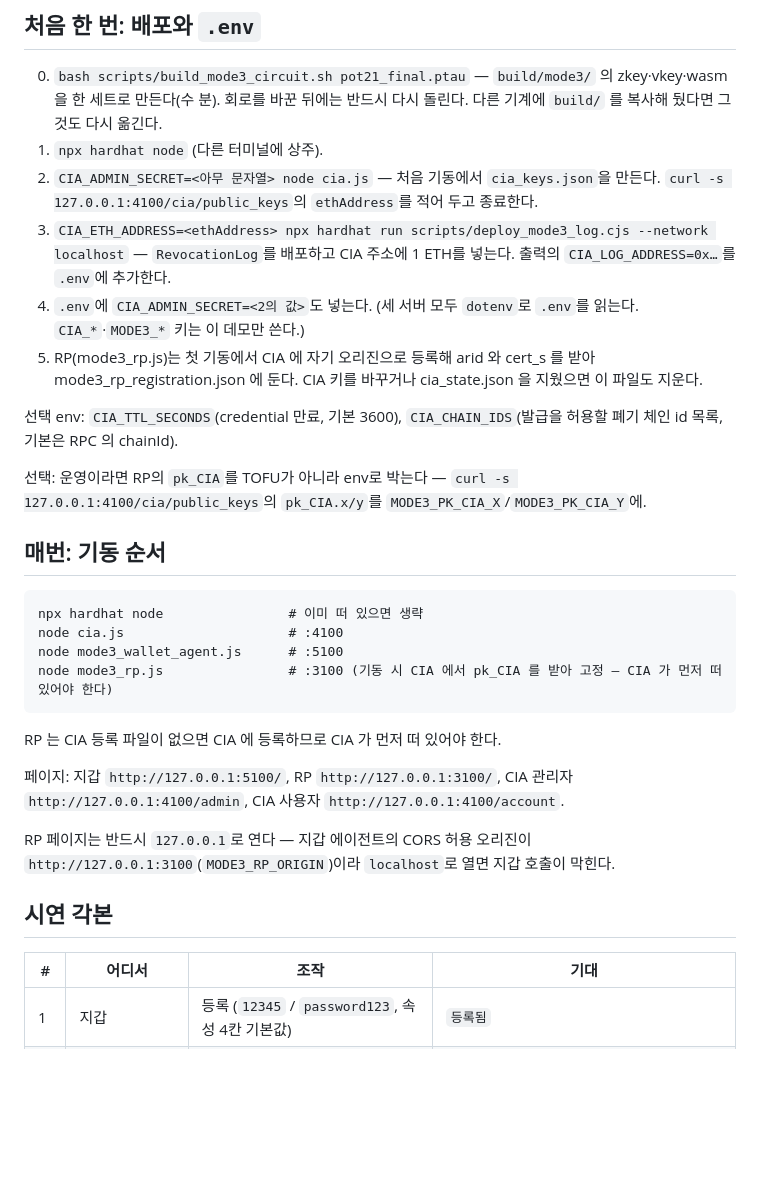
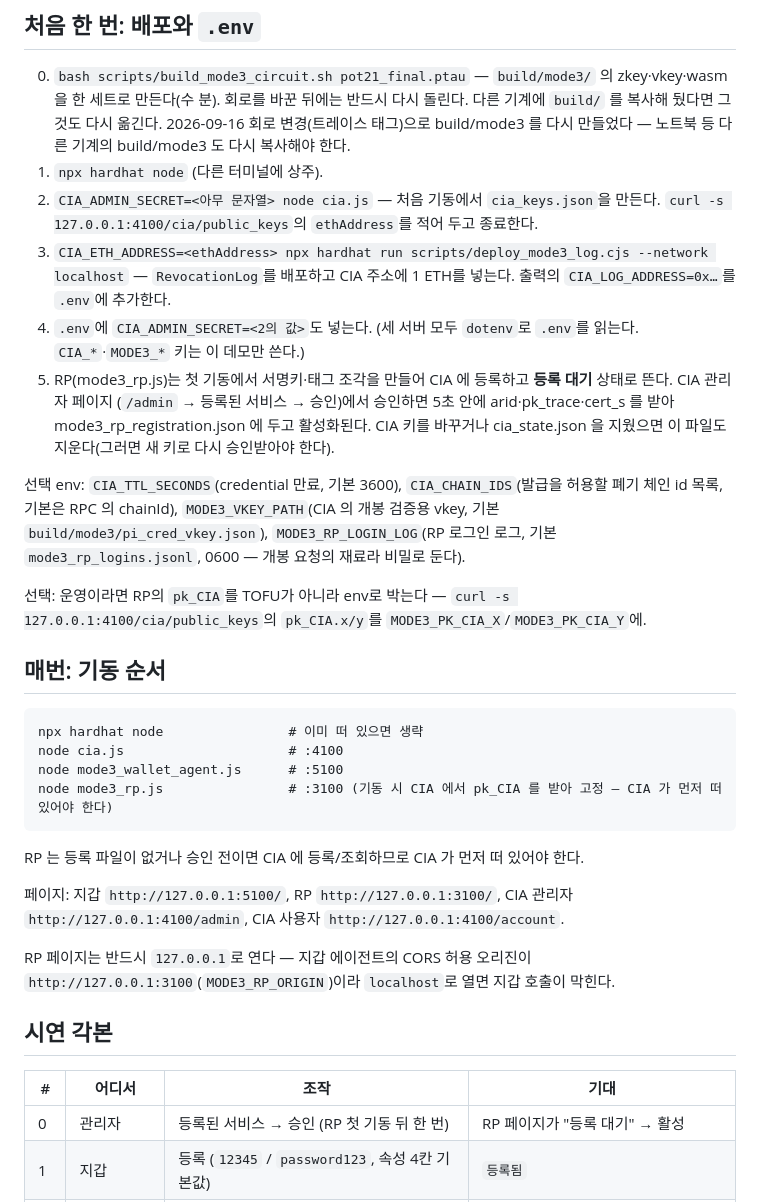
Before and after one commit to mhjung93/google-oidc-demo, a Markdown page: docs/MODE3_DEMO.md, the part around one of its changes. GitHub-like rendering; blank space fills up the shorter version.

Commit message:
docs(mode3): 데모 각본 0(등록 승인)·9(개봉), 상태 v4, 태그 회로 실측값, 개봉 중복 판정 문구
Co-Authored-By: Claude Fable 5.1 <noreply@anthropic.com>
Claude-Session: https://claude.ai/code/session_01LFKj24gQ9a9eWQ1cZFjhX8

````diff
--- a/docs/MODE3_DEMO.md
+++ b/docs/MODE3_DEMO.md
@@ -18,13 +18,18 @@ Mode 2 데모(:3000/:4000/:5001)와 **공존**한다. 포트·상태 파일이
 
 0. `bash scripts/build_mode3_circuit.sh pot21_final.ptau` — `build/mode3/` 의 zkey·vkey·wasm 을 한 세트로 만든다(수 분).
    회로를 바꾼 뒤에는 반드시 다시 돌린다. 다른 기계에 `build/` 를 복사해 뒀다면 그것도 다시 옮긴다.
+   2026-09-16 회로 변경(트레이스 태그)으로 build/mode3 를 다시 만들었다 — 노트북 등 다른 기계의 build/mode3 도 다시 복사해야 한다.
 1. `npx hardhat node` (다른 터미널에 상주).
 2. `CIA_ADMIN_SECRET=<아무 문자열> node cia.js` — 처음 기동에서 `cia_keys.json`을 만든다. `curl -s 127.0.0.1:4100/cia/public_keys`의 `ethAddress`를 적어 두고 종료한다.
 3. `CIA_ETH_ADDRESS=<ethAddress> npx hardhat run scripts/deploy_mode3_log.cjs --network localhost` — `RevocationLog`를 배포하고 CIA 주소에 1 ETH를 넣는다. 출력의 `CIA_LOG_ADDRESS=0x…`를 `.env`에 추가한다.
 4. `.env`에 `CIA_ADMIN_SECRET=<2의 값>`도 넣는다. (세 서버 모두 `dotenv`로 `.env`를 읽는다. `CIA_*`·`MODE3_*` 키는 이 데모만 쓴다.)
-5. RP(mode3_rp.js)는 첫 기동에서 CIA 에 자기 오리진으로 등록해 arid 와 cert_s 를 받아 mode3_rp_registration.json 에 둔다. CIA 키를 바꾸거나 cia_state.json 을 지웠으면 이 파일도 지운다.
+5. RP(mode3_rp.js)는 첫 기동에서 서명키·태그 조각을 만들어 CIA 에 등록하고 **등록 대기** 상태로 뜬다. CIA 관리자 페이지
+   (`/admin` → 등록된 서비스 → 승인)에서 승인하면 5초 안에 arid·pk_trace·cert_s 를 받아 mode3_rp_registration.json 에 두고
+   활성화된다. CIA 키를 바꾸거나 cia_state.json 을 지웠으면 이 파일도 지운다(그러면 새 키로 다시 승인받아야 한다).
 
-선택 env: `CIA_TTL_SECONDS`(credential 만료, 기본 3600), `CIA_CHAIN_IDS`(발급을 허용할 폐기 체인 id 목록, 기본은 RPC 의 chainId).
+선택 env: `CIA_TTL_SECONDS`(credential 만료, 기본 3600), `CIA_CHAIN_IDS`(발급을 허용할 폐기 체인 id 목록, 기본은 RPC 의 chainId),
+`MODE3_VKEY_PATH`(CIA 의 개봉 검증용 vkey, 기본 `build/mode3/pi_cred_vkey.json`), `MODE3_RP_LOGIN_LOG`(RP 로그인 로그, 기본
+`mode3_rp_logins.jsonl`, 0600 — 개봉 요청의 재료라 비밀로 둔다).
 
 선택: 운영이라면 RP의 `pk_CIA`를 TOFU가 아니라 env로 박는다 — `curl -s 127.0.0.1:4100/cia/public_keys`의 `pk_CIA.x/y`를 `MODE3_PK_CIA_X`/`MODE3_PK_CIA_Y`에.
 
@@ -37,7 +42,7 @@ node mode3_wallet_agent.js      # :5100
 node mode3_rp.js                # :3100 (기동 시 CIA 에서 pk_CIA 를 받아 고정 — CIA 가 먼저 떠 있어야 한다)
 ```
 
-RP 는 CIA 등록 파일이 없으면 CIA 에 등록하므로 CIA 가 먼저 떠 있어야 한다.
+RP 는 등록 파일이 없거나 승인 전이면 CIA 에 등록/조회하므로 CIA 가 먼저 떠 있어야 한다.
 
 페이지: 지갑 `http://127.0.0.1:5100/`, RP `http://127.0.0.1:3100/`, CIA 관리자 `http://127.0.0.1:4100/admin`, CIA 사용자 `http://127.0.0.1:4100/account`.
 
@@ -47,6 +52,7 @@ RP 페이지는 반드시 `127.0.0.1`로 연다 — 지갑 에이전트의 CORS
 
 | # | 어디서 | 조작 | 기대 |
 |---|---|---|---|
+| 0 | 관리자 | 등록된 서비스 → 승인 (RP 첫 기동 뒤 한 번) | RP 페이지가 "등록 대기" → 활성 |
 | 1 | 지갑 | 등록 (`12345` / `password123`, 속성 4칸 기본값) | `등록됨` |
 | 2 | RP | Mode 3 로그인 | `새 발급=true`, 로그인 성공, PPID, 세션 r_s |
 | 3 | RP | 세션 재검증 | `캐시 히트=true`, 증명 0 ms, ok |
````
Also changed, not shown: other parts of docs/MODE3_DEMO.md (+8 -2 lines), 2 other files.
